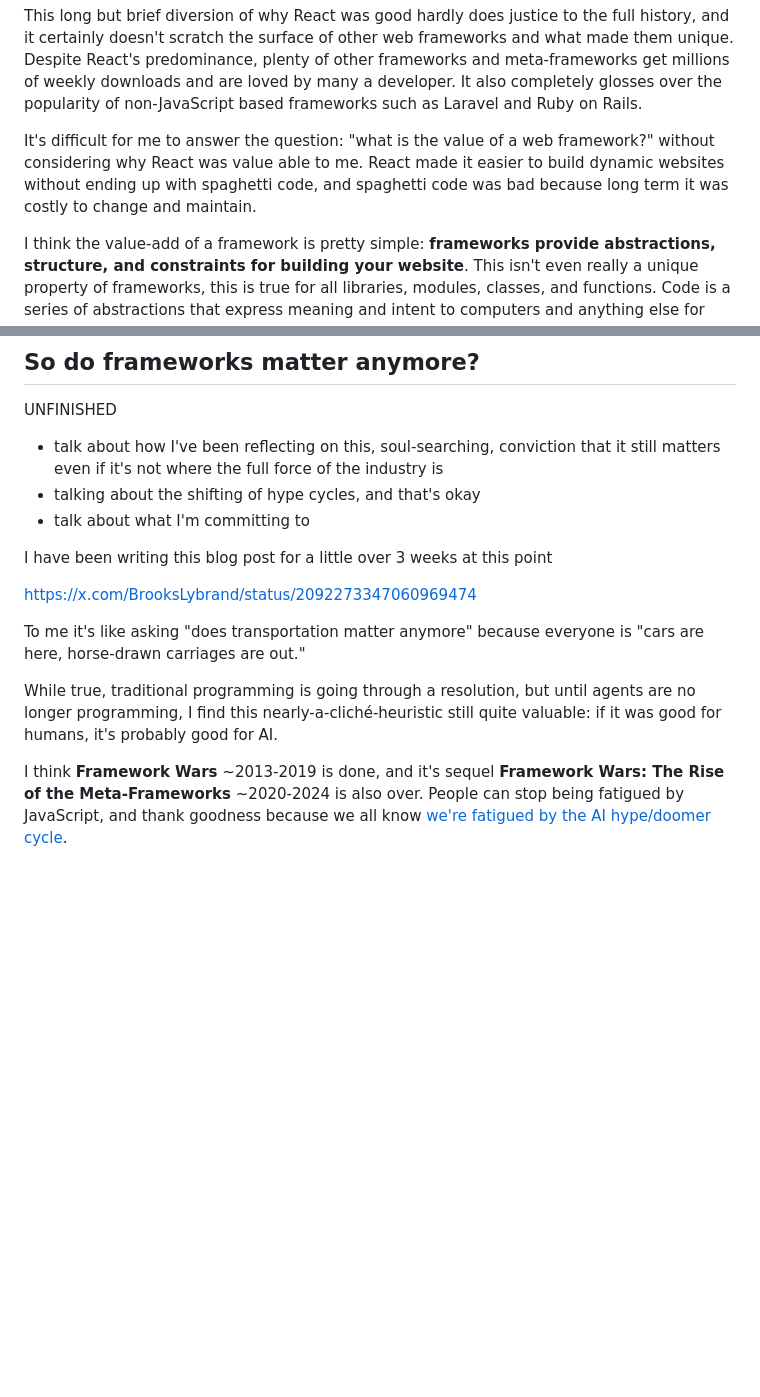
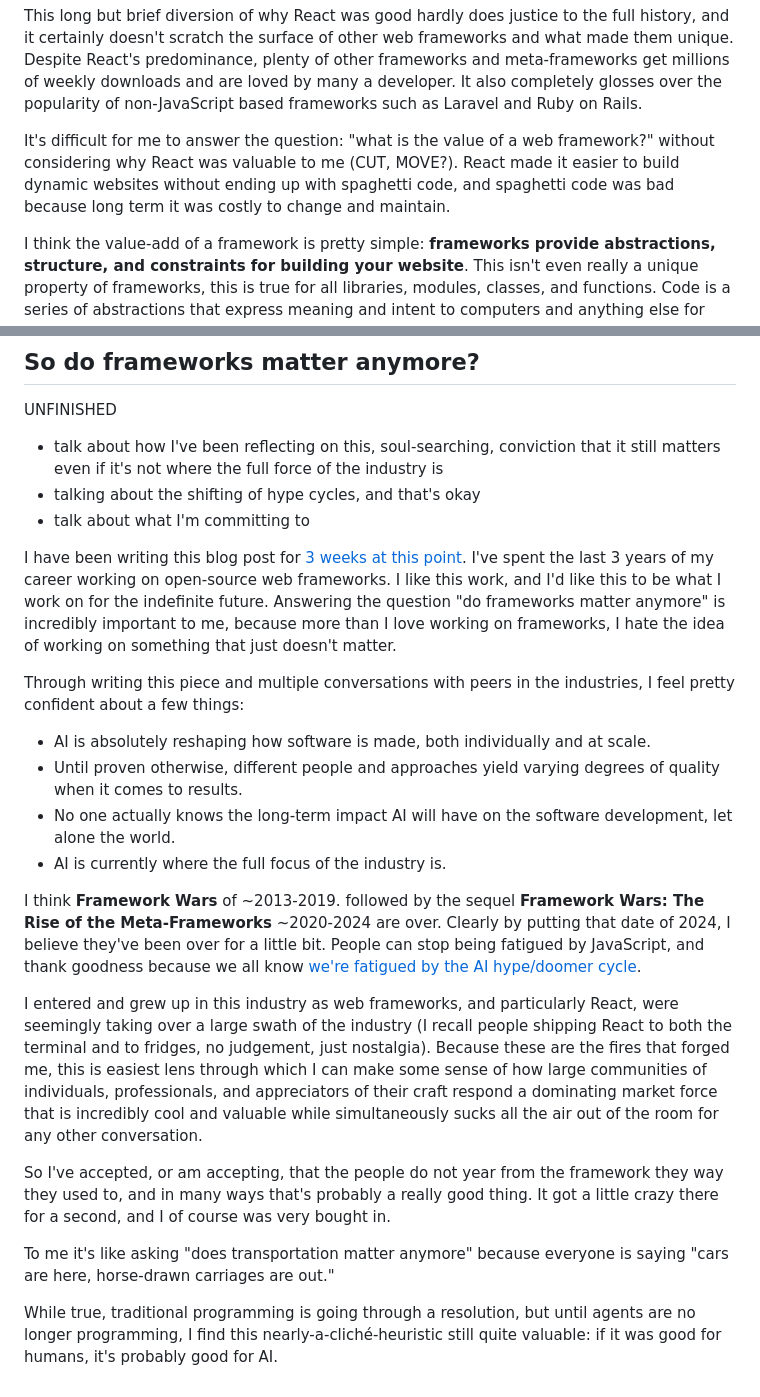
Before and after one commit to brookslybrand/brookslybrand.com, a Markdown page: content/do-frameworks-matter-anymore?.md, 2 parts joined by grey strips. Drawn GitHub-style; blank space fills up the shorter version.

Commit message:
Few small tweeks to framework post

```diff
--- a/content/do-frameworks-matter-anymore?.md
+++ b/content/do-frameworks-matter-anymore?.md
@@ -95,7 +95,7 @@ I would learn later that React also provided server-side rendering (SSR) out the
 
 This long but brief diversion of why React was good hardly does justice to the full history, and it certainly doesn't scratch the surface of other web frameworks and what made them unique. Despite React's predominance, plenty of other frameworks and meta-frameworks get millions of weekly downloads and are loved by many a developer. It also completely glosses over the popularity of non-JavaScript based frameworks such as Laravel and Ruby on Rails.
 
-It's difficult for me to answer the question: "what is the value of a web framework?" without considering why React was value able to me. React made it easier to build dynamic websites without ending up with spaghetti code, and spaghetti code was bad because long term it was costly to change and maintain.
+It's difficult for me to answer the question: "what is the value of a web framework?" without considering why React was valuable to me (CUT, MOVE?). React made it easier to build dynamic websites without ending up with spaghetti code, and spaghetti code was bad because long term it was costly to change and maintain.
 
 I think the value-add of a framework is pretty simple: **frameworks provide abstractions, structure, and constraints for building your website**. This isn't even really a unique property of frameworks, this is true for all libraries, modules, classes, and functions. Code is a series of abstractions that express meaning and intent to computers and anything else for which that code is valuable. Previously that was humans, and so we cared a lot about things like variable names. These days the level of detail we care about is shifting and resettling. Maybe we're on some infinite curve and we'll care less and less about the trees until we don't even care about the forest. Personally, I'm doubtful, but I could definitely be wrong.
 
@@ -148,12 +148,20 @@ UNFINISHED
 - talking about the shifting of hype cycles, and that's okay
 - talk about what I'm committing to
 
-I have been writing this blog post for a little over 3 weeks at this point
+I have been writing this blog post for [3 weeks at this point](https://x.com/BrooksLybrand/status/2092273347060969474). I've spent the last 3 years of my career working on open-source web frameworks. I like this work, and I'd like this to be what I work on for the indefinite future. Answering the question "do frameworks matter anymore" is incredibly important to me, because more than I love working on frameworks, I hate the idea of working on something that just doesn't matter.
 
-https://x.com/BrooksLybrand/status/2092273347060969474
+Through writing this piece and multiple conversations with peers in the industries, I feel pretty confident about a few things:
+- AI is absolutely reshaping how software is made, both individually and at scale.
+- Until proven otherwise, different people and approaches yield varying degrees of quality when it comes to results.
+- No one actually knows the long-term impact AI will have on the software development, let alone the world.
+- AI is currently where the full focus of the industry is.
 
-To me it's like asking "does transportation matter anymore" because everyone is "cars are here, horse-drawn carriages are out."
+I think **Framework Wars** of ~2013-2019. followed by the sequel **Framework Wars: The Rise of the Meta-Frameworks** ~2020-2024 are over. Clearly by putting that date of 2024, I believe they've been over for a little bit. People can stop being fatigued by JavaScript, and thank goodness because we all know [we're fatigued by the AI hype/doomer cycle](https://www.youtube.com/watch?v=iPUn1Fnfn0k).
+
+I entered and grew up in this industry as web frameworks, and particularly React, were seemingly taking over a large swath of the industry (I recall people shipping React to both the terminal and to fridges, no judgement, just nostalgia). Because these are the fires that forged me, this is easiest lens through which I can make some sense of how large communities of individuals, professionals, and appreciators of their craft respond a dominating market force that is incredibly cool and valuable while simultaneously sucks all the air out of the room for any other conversation.
+
+So I've accepted, or am accepting, that the people do not year from the framework they way they used to, and in many ways that's probably a really good thing. It got a little crazy there for a second, and I of course was very bought in.
+
+To me it's like asking "does transportation matter anymore" because everyone is saying "cars are here, horse-drawn carriages are out."
 
 While true, traditional programming is going through a resolution, but until agents are no longer programming, I find this nearly-a-cliché-heuristic still quite valuable: if it was good for humans, it's probably good for AI.
-
-I think **Framework Wars** ~2013-2019 is done, and it's sequel **Framework Wars: The Rise of the Meta-Frameworks** ~2020-2024 is also over. People can stop being fatigued by JavaScript, and thank goodness because we all know [we're fatigued by the AI hype/doomer cycle](https://www.youtube.com/watch?v=iPUn1Fnfn0k).
```
Also changed, not shown: other parts of content/do-frameworks-matter-anymore?.md (+2 -2 lines).
